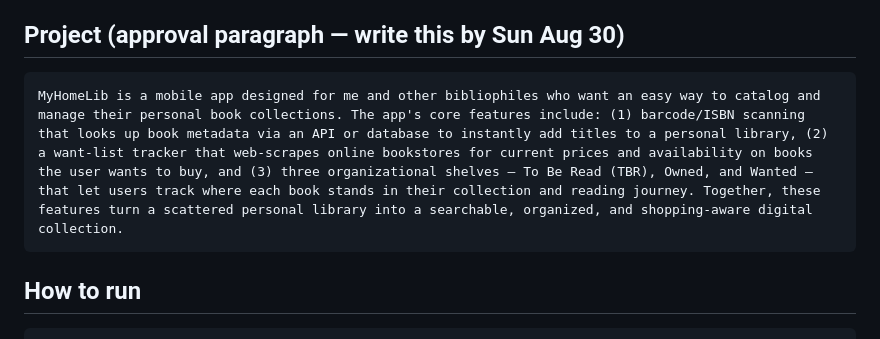
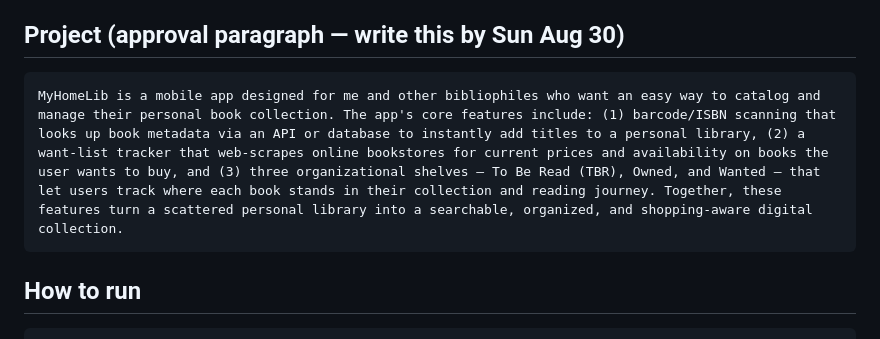
Before and after one commit to ghechavarria/cen5064-project-hechavarria, a Markdown page: README.md, the part around the change. Rendered like a GitHub page.

````diff
--- a/README.md
+++ b/README.md
@@ -8,7 +8,7 @@
 
 ## Project (approval paragraph — write this by Sun Aug 30)
 ```
-MyHomeLib is a mobile app designed for me and other bibliophiles who want an easy way to catalog and manage their personal book collections. The app's core features include: (1) barcode/ISBN scanning that looks up book metadata via an API or database to instantly add titles to a personal library, (2) a want-list tracker that web-scrapes online bookstores for current prices and availability on books the user wants to buy, and (3) three organizational shelves — To Be Read (TBR), Owned, and Wanted — that let users track where each book stands in their collection and reading journey. Together, these features turn a scattered personal library into a searchable, organized, and shopping-aware digital collection.
+MyHomeLib is a mobile app designed for me and other bibliophiles who want an easy way to catalog and manage their personal book collection. The app's core features include: (1) barcode/ISBN scanning that looks up book metadata via an API or database to instantly add titles to a personal library, (2) a want-list tracker that web-scrapes online bookstores for current prices and availability on books the user wants to buy, and (3) three organizational shelves — To Be Read (TBR), Owned, and Wanted — that let users track where each book stands in their collection and reading journey. Together, these features turn a scattered personal library into a searchable, organized, and shopping-aware digital collection.
 ```
 
 ## How to run
````
